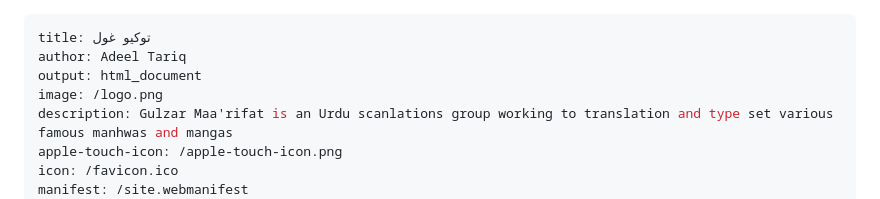
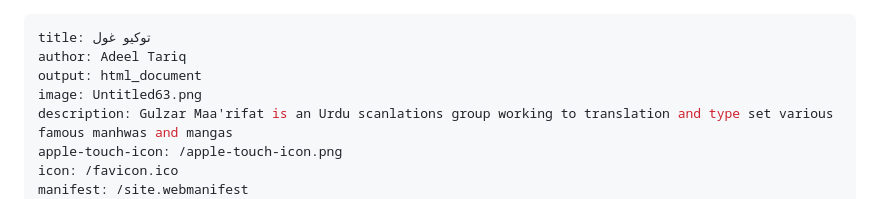
Before and after one commit to Gulzar-Maa-rifat-Scanlations/Gulzar-Maa-rifat-Scanlations.github.io, a Markdown page: mangas/tokyo-ghoul/index.md, the part around the change. GitHub-like rendering.

```diff
--- a/mangas/tokyo-ghoul/index.md
+++ b/mangas/tokyo-ghoul/index.md
@@ -2,7 +2,7 @@
 title: توکیو غول
 author: Adeel Tariq
 output: html_document
-image: /logo.png
+image: Untitled63.png
 description: Gulzar Maa'rifat is an Urdu scanlations group working to translation and type set various famous manhwas and mangas
 apple-touch-icon: /apple-touch-icon.png
 icon: /favicon.ico
```
